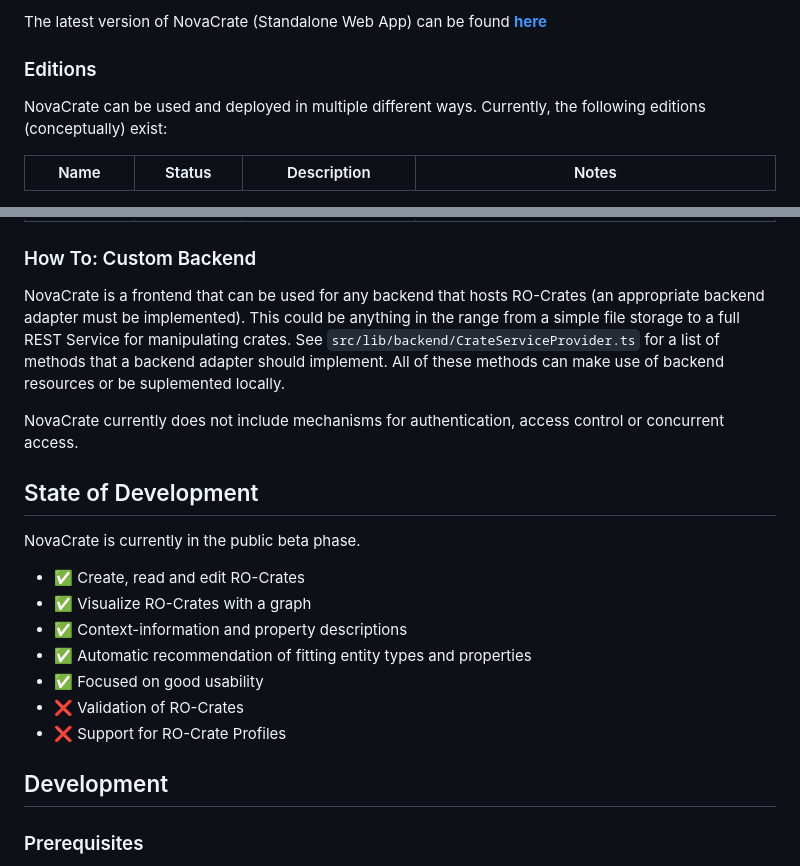
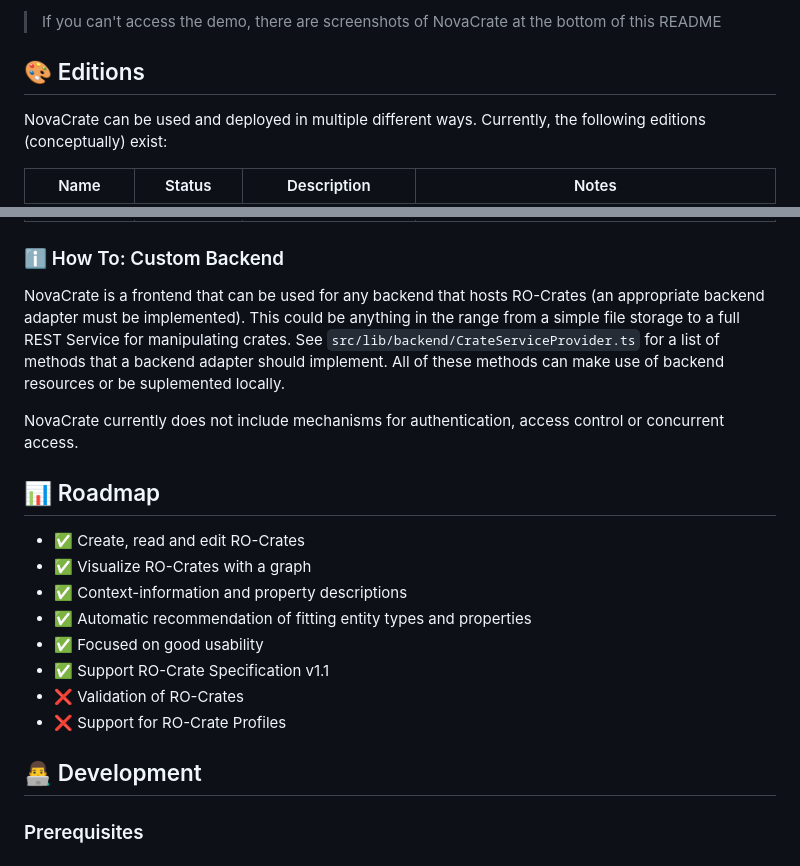
Before and after one commit to kit-data-manager/NovaCrate, a Markdown page: README.md, 2 parts joined by grey strips. GitHub-like rendering.

```diff
--- a/README.md
+++ b/README.md
@@ -7,7 +7,7 @@ remote backend.
 
-The latest version of NovaCrate (Standalone Web App) can be found [**here**](https://kit-data-manager.github.io/NovaCrate/)
+> If you can't access the demo, there are screenshots of NovaCrate at the bottom of this README
 
-### Editions
+## 🎨 Editions
 
 NovaCrate can be used and deployed in multiple different ways. Currently, the following editions (conceptually) exist:
 
@@ -17,26 +17,25 @@ NovaCrate can be used and deployed in multiple different ways. Currently, the fo
 | Desktop App        | Not maintained         | Tauri App with a local backend. Has full access to file system and can make use of arbitrary backend software.                                                                                                          | See `src-tauri`                                                                                             |
 | Cloud Frontend     | Currently out of scope | NovaCrate is a frontend that can be used with any compatible backend solution, for example a cloud based service that hosts RO-Crates. This approach has not been explored yet due to lack of viable backend solutions. | See `src/lib/backend/CrateServiceProvider.ts` for a list of methods that a backend adapter should implement |
 
-### How To: Custom Backend
+### ℹ️ How To: Custom Backend
 
 NovaCrate is a frontend that can be used for any backend that hosts RO-Crates (an appropriate backend adapter must be implemented). This could be anything in the range from a simple file storage to a full REST Service for manipulating crates.
 See `src/lib/backend/CrateServiceProvider.ts` for a list of methods that a backend adapter should implement. All of these methods can make use of backend resources or be suplemented locally.
 
 NovaCrate currently does not include mechanisms for authentication, access control or concurrent access.
 
-## State of Development
-
-NovaCrate is currently in the public beta phase.
+## 📊 Roadmap
 
 - ✅ Create, read and edit RO-Crates
 - ✅ Visualize RO-Crates with a graph
 - ✅ Context-information and property descriptions
 - ✅ Automatic recommendation of fitting entity types and properties
 - ✅ Focused on good usability
+- ✅ Support RO-Crate Specification v1.1
 - ❌ Validation of RO-Crates
 - ❌ Support for RO-Crate Profiles
 
-## Development
+## 👨‍💻 Development
 
 ### Prerequisites
 
```
Also changed, not shown: other parts of README.md (+10 -4 lines), docs/teaser.png, docs/teaser2.png, docs/teaser3.png (added).
